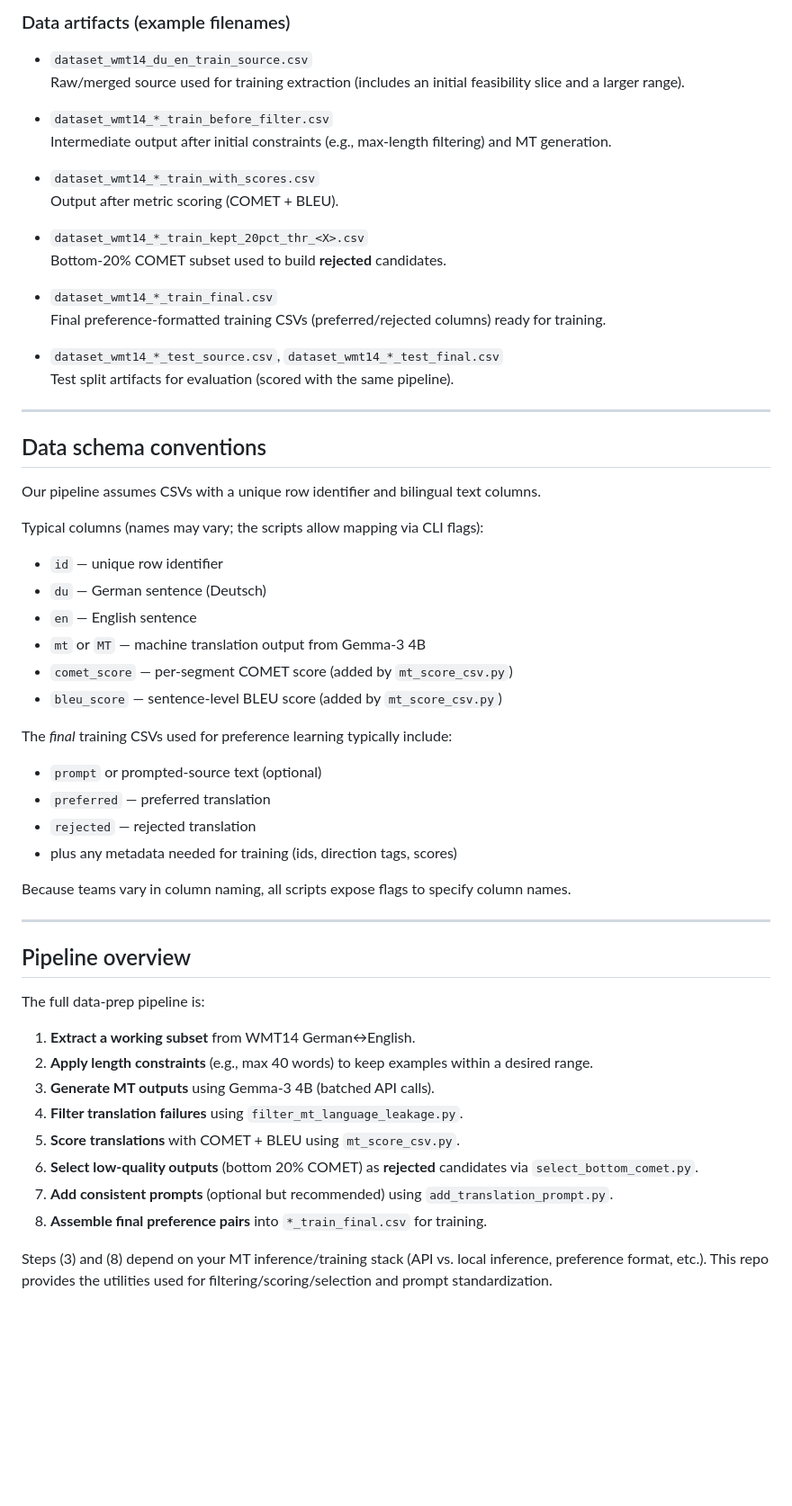
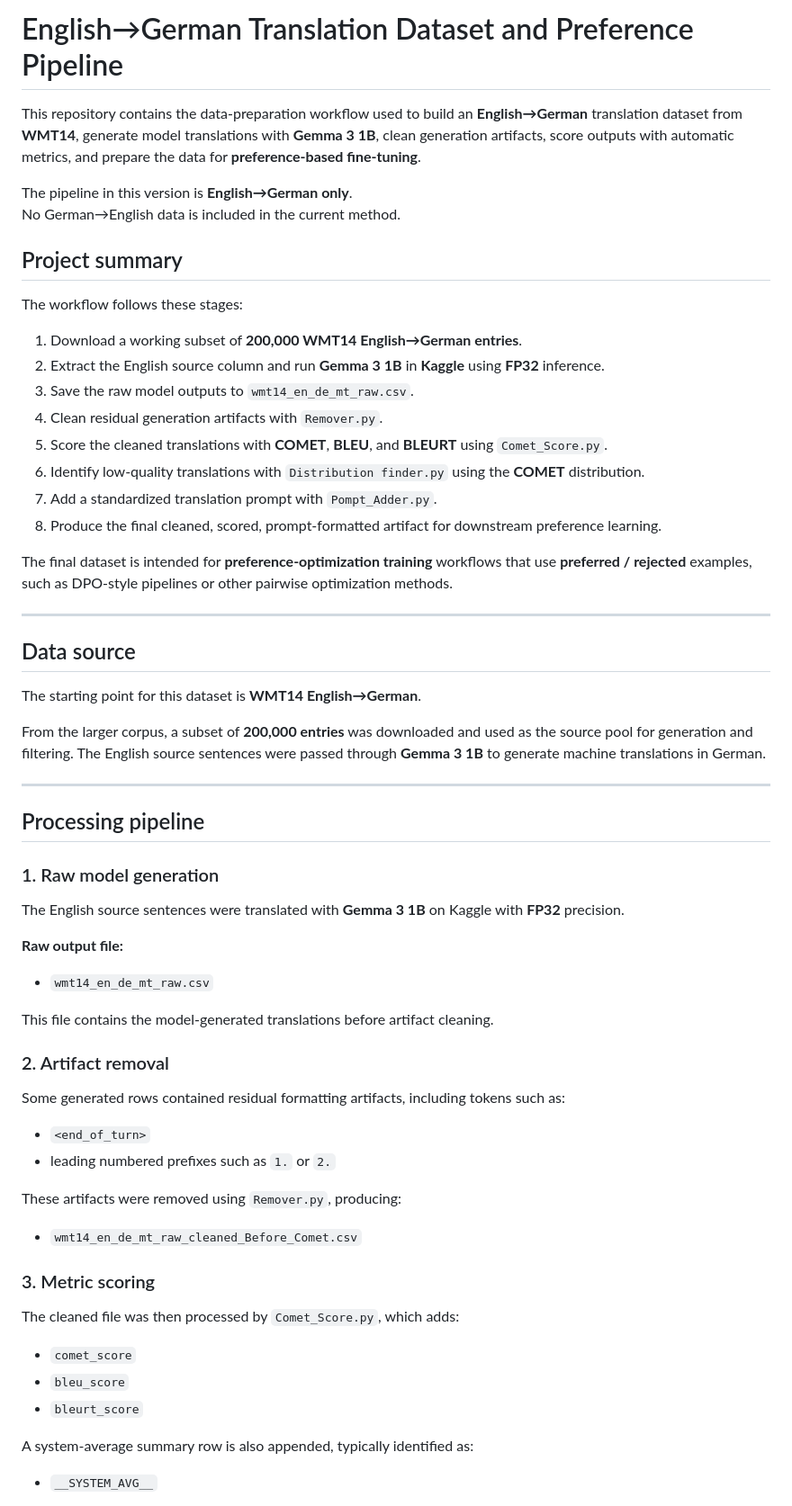
Before and after one commit to Mehrdadghassabi/Amestris, a Markdown page: data/Readme.md, the part around one of its changes. Shown at 90% size. GitHub-like rendering; blank space fills up the shorter version.

```diff
--- a/data/Readme.md
+++ b/data/Readme.md
@@ -1,61 +1,66 @@
-### Data artifacts (example filenames)
+# English→German Translation Dataset and Preference Pipeline
 
+This repository contains the data-preparation workflow used to build an **English→German** translation dataset from **WMT14**, generate model translations with **Gemma 3 1B**, clean generation artifacts, score outputs with automatic metrics, and prepare the data for **preference-based fine-tuning**.
 
-- `dataset_wmt14_du_en_train_source.csv`
-  Raw/merged source used for training extraction (includes an initial feasibility slice and a larger range).
+The pipeline in this version is **English→German only**.
+No German→English data is included in the current method.
 
-- `dataset_wmt14_*_train_before_filter.csv`
-  Intermediate output after initial constraints (e.g., max-length filtering) and MT generation.
+## Project summary
 
-- `dataset_wmt14_*_train_with_scores.csv`
-  Output after metric scoring (COMET + BLEU).
+The workflow follows these stages:
 
-- `dataset_wmt14_*_train_kept_20pct_thr_<X>.csv`
-  Bottom-20% COMET subset used to build **rejected** candidates.
+1. Download a working subset of **200,000 WMT14 English→German entries**.
+2. Extract the English source column and run **Gemma 3 1B** in **Kaggle** using **FP32** inference.
+3. Save the raw model outputs to `wmt14_en_de_mt_raw.csv`.
+4. Clean residual generation artifacts with `Remover.py`.
+5. Score the cleaned translations with **COMET**, **BLEU**, and **BLEURT** using `Comet_Score.py`.
+6. Identify low-quality translations with `Distribution finder.py` using the **COMET** distribution.
+7. Add a standardized translation prompt with `Pompt_Adder.py`.
+8. Produce the final cleaned, scored, prompt-formatted artifact for downstream preference learning.
 
-- `dataset_wmt14_*_train_final.csv`
-  Final preference-formatted training CSVs (preferred/rejected columns) ready for training.
-
-- `dataset_wmt14_*_test_source.csv`, `dataset_wmt14_*_test_final.csv`
-  Test split artifacts for evaluation (scored with the same pipeline).
+The final dataset is intended for **preference-optimization training** workflows that use **preferred / rejected** examples, such as DPO-style pipelines or other pairwise optimization methods.
 
 ---
 
-## Data schema conventions
+## Data source
 
-Our pipeline assumes CSVs with a unique row identifier and bilingual text columns.
+The starting point for this dataset is **WMT14 English→German**.
 
-Typical columns (names may vary; the scripts allow mapping via CLI flags):
-
-- `id` — unique row identifier
-- `du` — German sentence (Deutsch)
-- `en` — English sentence
-- `mt` or `MT` — machine translation output from Gemma-3 4B
-- `comet_score` — per-segment COMET score (added by `mt_score_csv.py`)
-- `bleu_score` — sentence-level BLEU score (added by `mt_score_csv.py`)
-
-The *final* training CSVs used for preference learning typically include:
-
-- `prompt` or prompted-source text (optional)
-- `preferred` — preferred translation
-- `rejected` — rejected translation
-- plus any metadata needed for training (ids, direction tags, scores)
-
-Because teams vary in column naming, all scripts expose flags to specify column names.
+From the larger corpus, a subset of **200,000 entries** was downloaded and used as the source pool for generation and filtering. The English source sentences were passed through **Gemma 3 1B** to generate machine translations in German.
 
 ---
 
-## Pipeline overview
+## Processing pipeline
 
-The full data-prep pipeline is:
+### 1. Raw model generation
 
-1. **Extract a working subset** from WMT14 German↔English.
-2. **Apply length constraints** (e.g., max 40 words) to keep examples within a desired range.
-3. **Generate MT outputs** using Gemma-3 4B (batched API calls).
-4. **Filter translation failures** using `filter_mt_language_leakage.py`.
-5. **Score translations** with COMET + BLEU using `mt_score_csv.py`.
-6. **Select low-quality outputs** (bottom 20% COMET) as **rejected** candidates via `select_bottom_comet.py`.
-7. **Add consistent prompts** (optional but recommended) using `add_translation_prompt.py`.
-8. **Assemble final preference pairs** into `*_train_final.csv` for training.
+The English source sentences were translated with **Gemma 3 1B** on Kaggle with **FP32** precision.
 
-Steps (3) and (8) depend on your MT inference/training stack (API vs. local inference, preference format, etc.). This repo provides the utilities used for filtering/scoring/selection and prompt standardization.
+**Raw output file:**
+- `wmt14_en_de_mt_raw.csv`
+
+This file contains the model-generated translations before artifact cleaning.
+
+### 2. Artifact removal
+
+Some generated rows contained residual formatting artifacts, including tokens such as:
+
+- `<end_of_turn>`
+- leading numbered prefixes such as `1.` or `2.`
+
+These artifacts were removed using `Remover.py`, producing:
+
+- `wmt14_en_de_mt_raw_cleaned_Before_Comet.csv`
+
+### 3. Metric scoring
+
+The cleaned file was then processed by `Comet_Score.py`, which adds:
+
+- `comet_score`
+- `bleu_score`
+- `bleurt_score`
+
+A system-average summary row is also appended, typically identified as:
+
+- `__SYSTEM_AVG__`
+
```
Also changed, not shown: other parts of data/Readme.md (+86 -113 lines).
